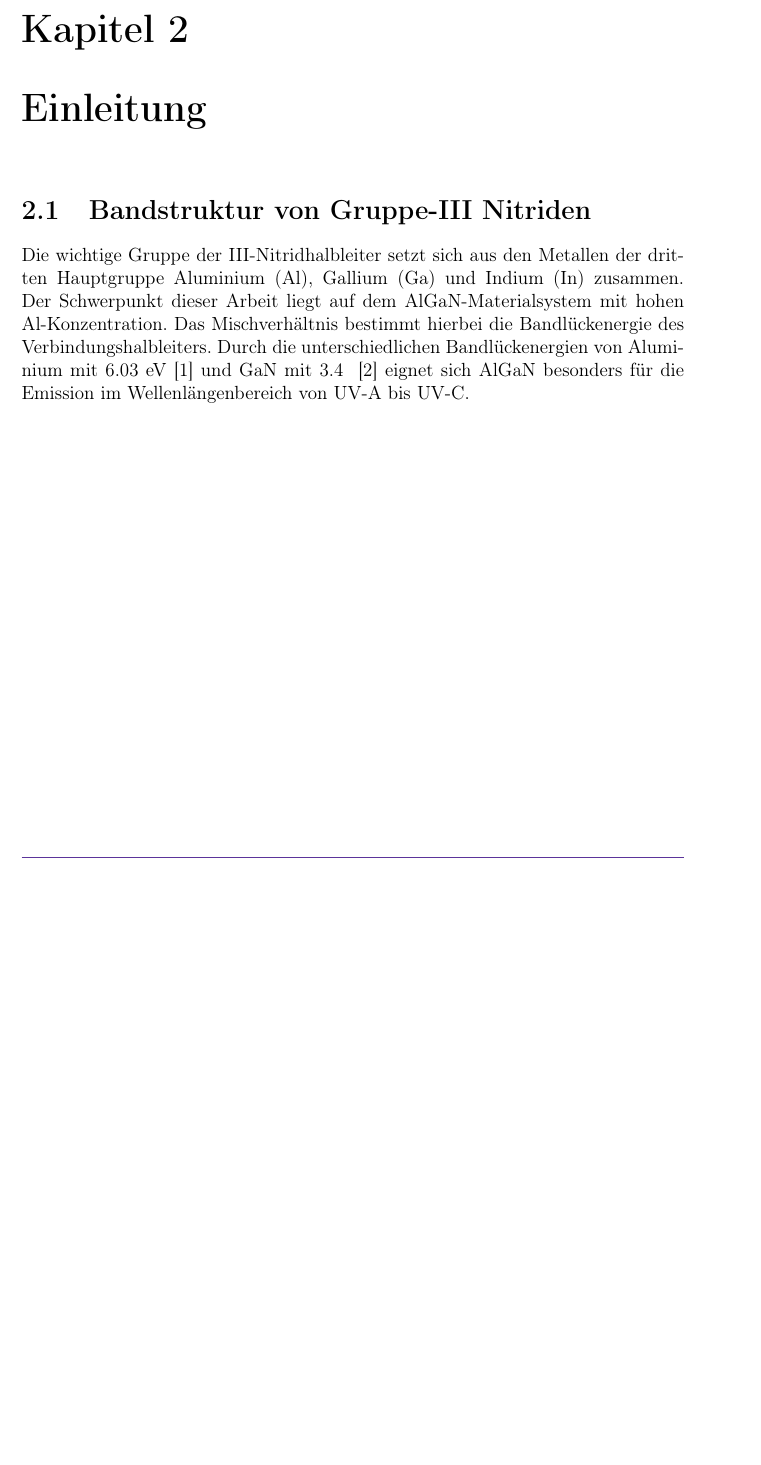
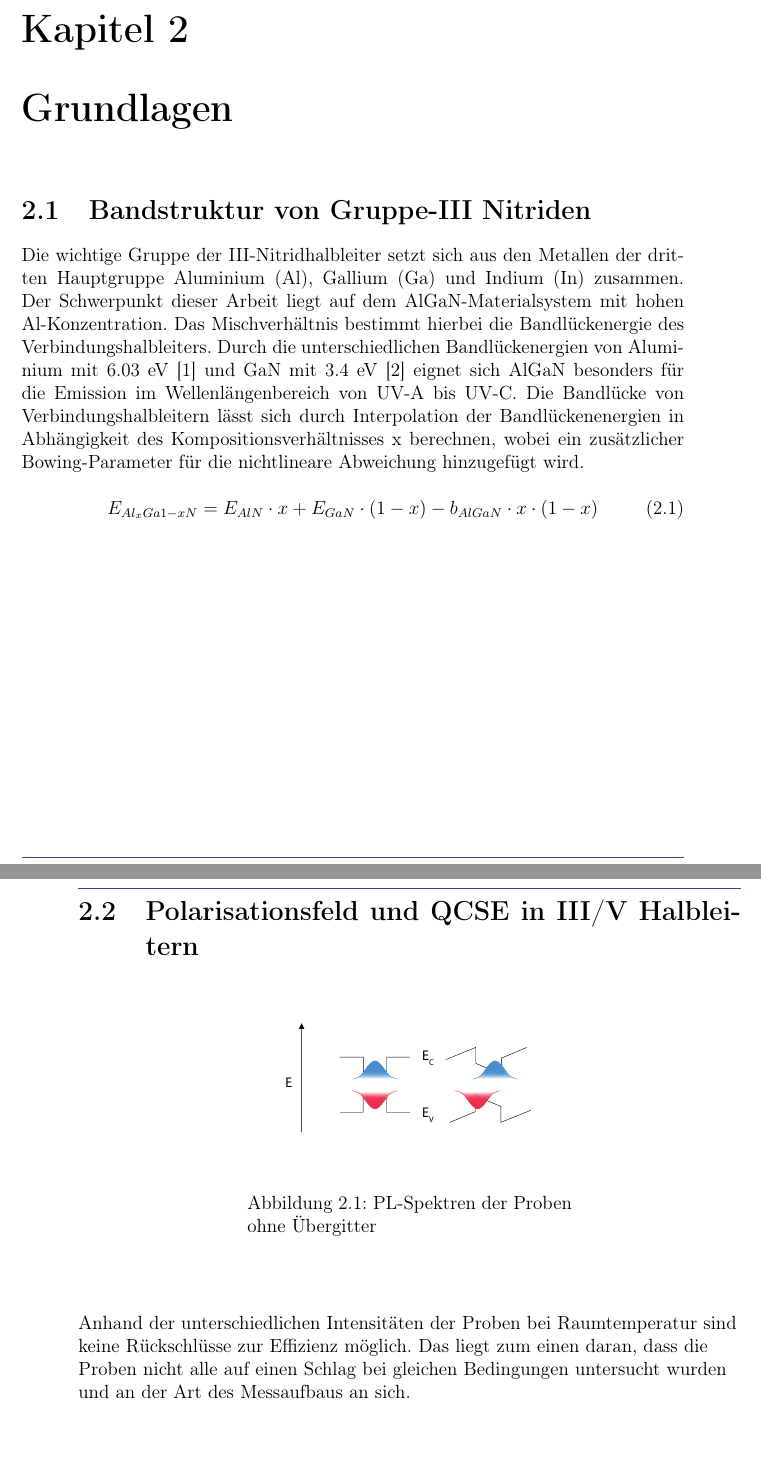
Before and after one commit to barana91/LaTex-Master-Thesis, a LaTeX book (Masterarbeit.tex, which reads Kapitel/Grundlagen.tex): part of page 7 of 11 before the commit and two parts of pages 7 and 8 of 11 after it, the two joined at a grey line, cut so that both start at the same text, the shorter picture padded with empty space. Compiled offline with pdfLaTeX.

Commit message:
Bild QCSE hinzugefügt, Kapitel ergänzt

```diff
--- a/Kapitel/Grundlagen.tex
+++ b/Kapitel/Grundlagen.tex
@@ -1,5 +1,5 @@
 
-\chapter{Einleitung}
+\chapter{Grundlagen}
 \thispagestyle{fancy}
 
 \section{Bandstruktur von Gruppe-III Nitriden}
@@ -7,4 +7,26 @@
 Die wichtige Gruppe der III-Nitridhalbleiter setzt sich aus den Metallen
 der dritten Hauptgruppe Aluminium (Al), Gallium (Ga) und Indium (In) zusammen.
 Der Schwerpunkt dieser Arbeit liegt auf dem AlGaN-Materialsystem mit hohen Al-Konzentration.
-Das Mischverhältnis bestimmt hierbei die Bandlückenergie des Verbindungshalbleiters. Durch die unterschiedlichen Bandlückenergien von Aluminium mit 6.03 eV~\cite{fenaln} und GaN mit 3.4 ~\cite{pipr} eignet sich AlGaN besonders für die Emission im Wellenlängenbereich von UV-A bis UV-C.
+Das Mischverhältnis bestimmt hierbei die Bandlückenergie des Verbindungshalbleiters. Durch die unterschiedlichen Bandlückenergien von Aluminium mit 6.03 eV~\cite{fenaln} und GaN mit 3.4 eV~\cite{pipr} eignet sich AlGaN besonders für die Emission im Wellenlängenbereich von UV-A bis UV-C.
+Die Bandlücke von Verbindungshalbleitern lässt sich durch Interpolation der Bandlückenenergien in Abhängigkeit des Kompositionsverhältnisses x berechnen,
+wobei ein zusätzlicher Bowing-Parameter für die nichtlineare Abweichung hinzugefügt wird.
+
+\begin{equation}
+    E_{Al_{x}Ga{1-x}N} = E_{AlN} \cdot x + E_{GaN} \cdot (1-x) - b_{AlGaN} \cdot x \cdot (1-x)
+\end{equation}
+
+
+\newpage
+\section{Polarisationsfeld und QCSE in III/V Halbleitern}
+\begin{figure}[htb]
+    \centering
+    \begin{minipage}[t]{0.49\linewidth}
+        \centering
+        \includegraphics[width=\linewidth]{Bilder/QCSE.pdf}
+        \caption{PL-Spektren der Proben ohne Übergitter}
+    \end{minipage}% <- sonst wird hier ein Leerzeichen eingefügt
+\end{figure}
+\vspace{1cm}
+\raggedright
+Anhand der unterschiedlichen Intensitäten der Proben bei Raumtemperatur sind keine Rückschlüsse zur Effizienz möglich.
+Das liegt zum einen daran, dass die Proben nicht alle auf einen Schlag bei gleichen Bedingungen untersucht wurden und an der Art des Messaufbaus an sich.
```
Also changed, not shown: Bilder/Auswahl optimaler Datenpunkte.pdf (deleted), Bilder/Fit mit allen Datenpunkten.pdf (deleted), Bilder/QCSE.pdf (added), Masterarbeit.pdf, 6 other files.
